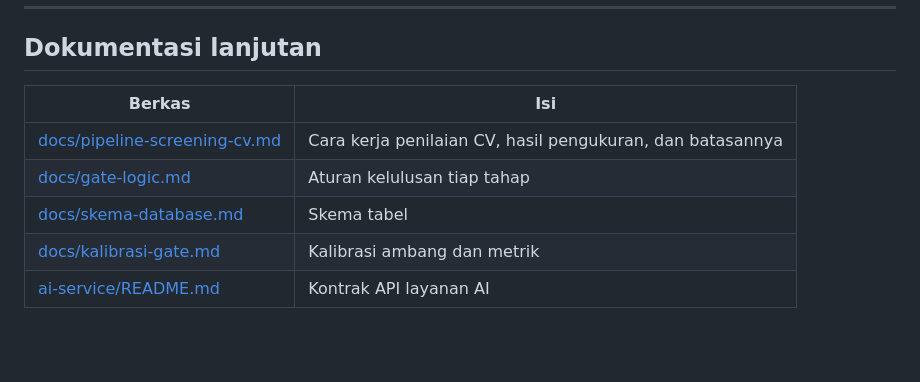
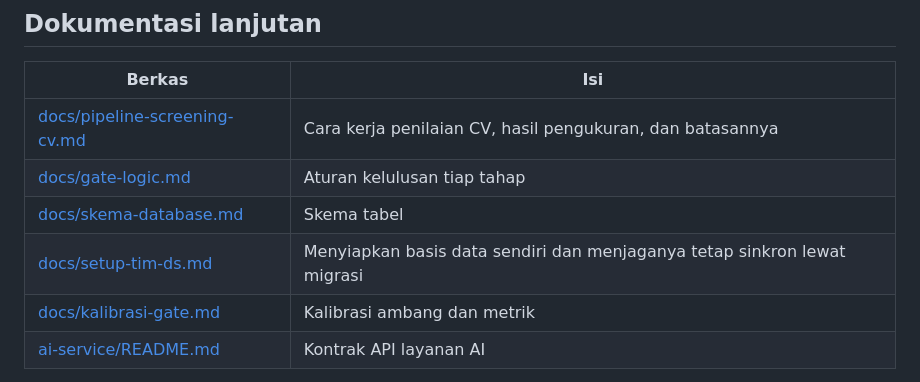
Before and after one commit to adiityanugraha/Biproo-E-Recruitment, a Markdown page: README.md, the part around the change. Drawn GitHub-style; blank space fills up the shorter version.

Commit message:
readme untuk tim ds

```diff
--- a/README.md
+++ b/README.md
@@ -218,6 +218,7 @@ Anda dan tidak butuh `ai-service` hidup.
 | [docs/pipeline-screening-cv.md](docs/pipeline-screening-cv.md) | Cara kerja penilaian CV, hasil pengukuran, dan batasannya |
 | [docs/gate-logic.md](docs/gate-logic.md) | Aturan kelulusan tiap tahap |
 | [docs/skema-database.md](docs/skema-database.md) | Skema tabel |
+| [docs/setup-tim-ds.md](docs/setup-tim-ds.md) | Menyiapkan basis data sendiri dan menjaganya tetap sinkron lewat migrasi |
 | [docs/kalibrasi-gate.md](docs/kalibrasi-gate.md) | Kalibrasi ambang dan metrik |
 | [ai-service/README.md](ai-service/README.md) | Kontrak API layanan AI |
 
```
Also changed, not shown: docs/setup-tim-ds.md (added, +252 -0 lines).
